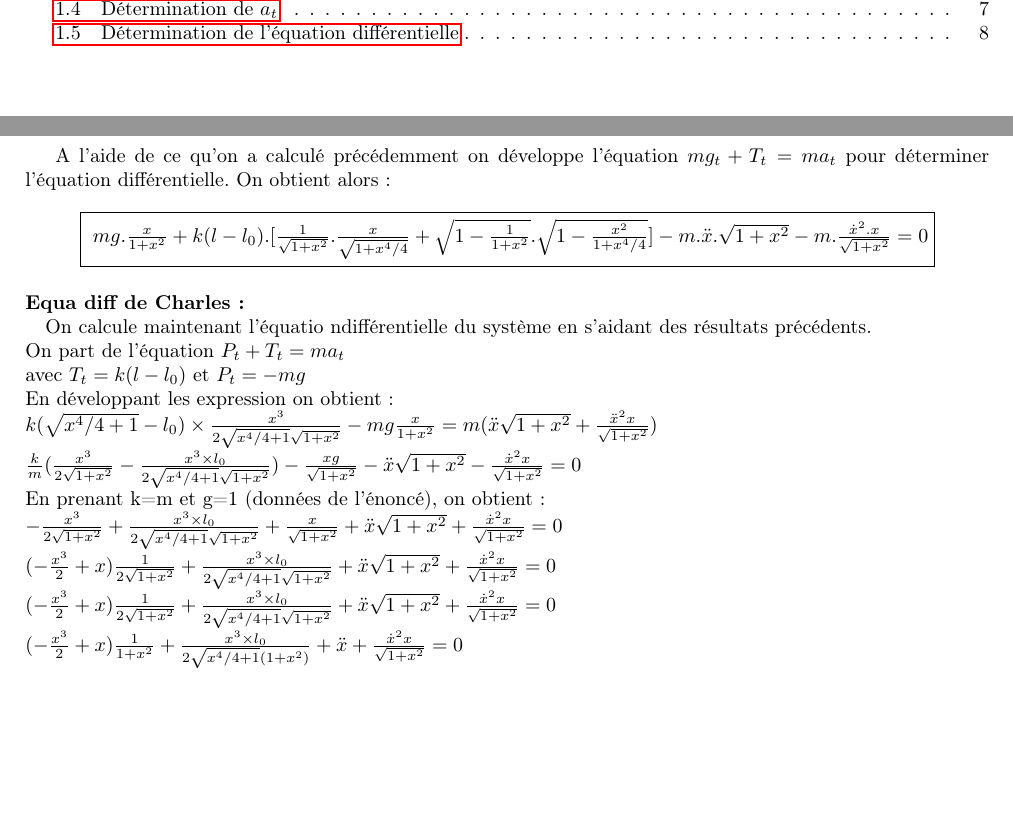
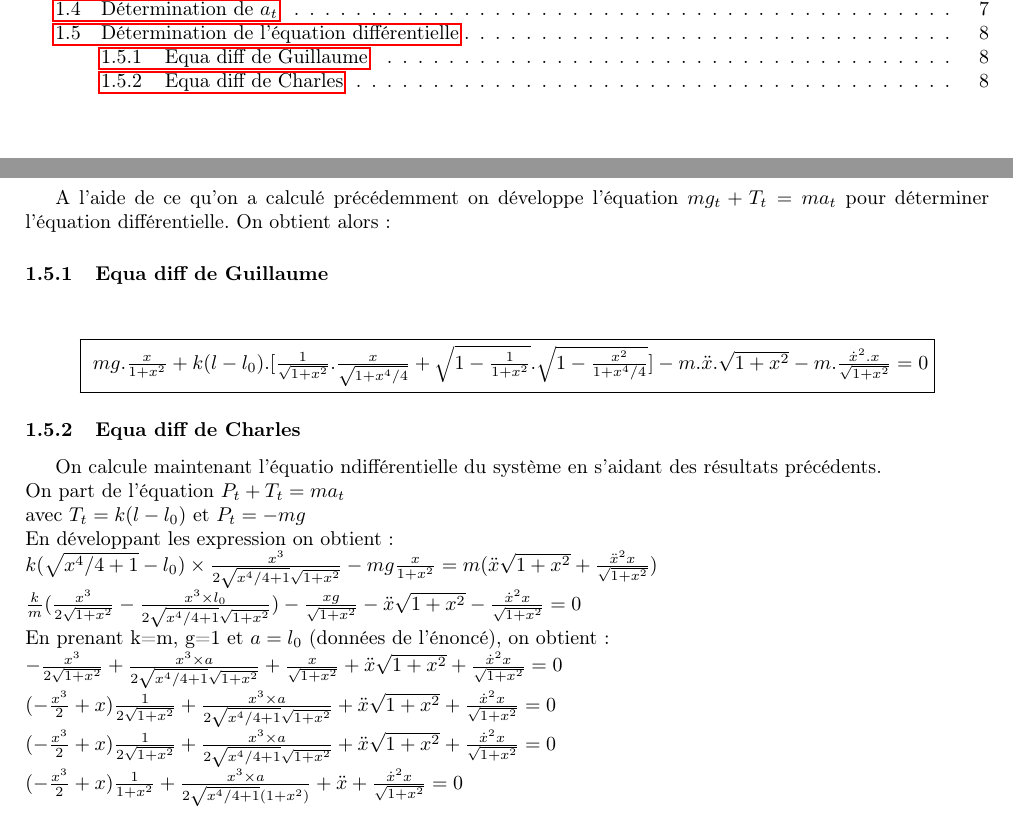
Before and after one commit to Vulpo/PR3003-2012, a LaTeX document (PR3003-2012/rapport.tex): two parts of pages 3 and 8 of 8, joined at a grey line, cut so that both start at the same text, the shorter picture padded with empty space. Compiled offline with pdfLaTeX.

Commit message:
Modification du rapport et rajout du sujet

```diff
--- a/PR3003-2012/rapport.tex
+++ b/PR3003-2012/rapport.tex
@@ -145,23 +145,24 @@ On trouve: \[\fbox{$a_t=\ddot{x}.\sqrt{1+x^2}+ \frac{\dot{x}^2.x}{\sqrt{1+x^2}}$
 \subsection{Détermination de l'équation différentielle}
 A l'aide de ce qu'on a calculé précédemment on développe l'équation $mg_t+T_t=ma_t$ pour déterminer l'équation différentielle.
 On obtient alors:
+\subsubsection{Equa diff de Guillaume}
 \[\fbox{ $mg.\frac{x}{1+x^2} + k(l-l_0).[\frac{1}{\sqrt{1+x^2}}.\frac{x}{\sqrt{1+x^4/4}} + \sqrt{1-\frac{1}{1+x^2}}.\sqrt{1-\frac{x^2}{1+x^4/4}}] - m.\ddot{x}.\sqrt{1+x^2} - m.\frac{\dot{x}^2.x}{\sqrt{1+x^2}} = 0$}\]
 % \[mg.\cos(\tan^{-1}(x_0)) + k(l-l_0).\cos(\tan^{-1}(x_0) - \tan^{-1}(\frac{y_0-1}{x_0}))=\sqrt{\ddot{x}^2+\ddot{y}^2}\]
  %En développant on a:\[mg.\cos(\tan^{-1}(x)) + k(\sqrt{(x^2/2-1)^2+x^2}-l_0).\cos(\tan^{-1}(x) - \tan^{-1}(\frac{x^2/2-1}{x})) - \sqrt{\ddot{x}^2+1}=0\]
 
-\paragraph{Equa diff de Charles:\\}
+\subsubsection{Equa diff de Charles}
 On calcule maintenant l'équatio ndifférentielle du système en s'aidant des résultats précédents.\\
 On part de l'équation $ P_t+T_t=ma_t $\\
 avec $T_t=k(l-l_0)$ et $P_t=-mg$\\
 En développant les expression on obtient :\\
 $k(\sqrt{x^4/4+1}-l_0)\times \frac{x^3}{2\sqrt{x^4/4+1}\sqrt{1+x^2}}-mg\frac{x}{1+x^2}=m(\ddot{x}\sqrt{1+x^2}+\frac{\ddot{x}^2x}{\sqrt{1+x^2}})$\\
 $ \frac{k}{m}(\frac{x^3}{2\sqrt{1+x^2}}-\frac{x^3\times l_0}{2\sqrt{x^4/4+1}\sqrt{1+x^2}})-\frac{xg}{\sqrt{1+x^2}}-\ddot{x}\sqrt{1+x^2}-\frac{\dot{x}^2x}{\sqrt{1+x^2}}=0 $\\
-En prenant k=m et g=1 (données de l'énoncé), on obtient :\\
-$ -\frac{x^3}{2\sqrt{1+x^2}}+\frac{x^3\times l_0}{2\sqrt{x^4/4+1}\sqrt{1+x^2}}+\frac{x}{\sqrt{1+x^2}}+\ddot{x}\sqrt{1+x^2}+\frac{\dot{x}^2x}{\sqrt{1+x^2}}=0 $\\
-$ (-\frac{x^3}{2}+x)\frac{1}{2\sqrt{1+x^2}}+\frac{x^3\times l_0}{2\sqrt{x^4/4+1}\sqrt{1+x^2}}+\ddot{x}\sqrt{1+x^2}+\frac{\dot{x}^2x}{\sqrt{1+x^2}}=0 $\\
-$ (-\frac{x^3}{2}+x)\frac{1}{2\sqrt{1+x^2}}+\frac{x^3\times l_0}{2\sqrt{x^4/4+1}\sqrt{1+x^2}}+\ddot{x}\sqrt{1+x^2}+\frac{\dot{x}^2x}{\sqrt{1+x^2}}=0 $\\
-$ (-\frac{x^3}{2}+x)\frac{1}{1+x^2}+\frac{x^3\times l_0}{2\sqrt{x^4/4+1}(1+x^2)}+\ddot{x}+\frac{\dot{x}^2x}{\sqrt{1+x^2}}=0 $\\
-\[ \fbox{$ \ddot{x}+\frac{\dot{x}^2x+x^3/2-x}{1+x^2}+\frac{x^3\times l_0}{2\sqrt{x^4/4+1}(1+x^2)} $}\]
+En prenant k=m, g=1 et $a=l_0$ (données de l'énoncé), on obtient :\\
+$ -\frac{x^3}{2\sqrt{1+x^2}}+\frac{x^3\times a}{2\sqrt{x^4/4+1}\sqrt{1+x^2}}+\frac{x}{\sqrt{1+x^2}}+\ddot{x}\sqrt{1+x^2}+\frac{\dot{x}^2x}{\sqrt{1+x^2}}=0 $\\
+$ (-\frac{x^3}{2}+x)\frac{1}{2\sqrt{1+x^2}}+\frac{x^3\times a}{2\sqrt{x^4/4+1}\sqrt{1+x^2}}+\ddot{x}\sqrt{1+x^2}+\frac{\dot{x}^2x}{\sqrt{1+x^2}}=0 $\\
+$ (-\frac{x^3}{2}+x)\frac{1}{2\sqrt{1+x^2}}+\frac{x^3\times a}{2\sqrt{x^4/4+1}\sqrt{1+x^2}}+\ddot{x}\sqrt{1+x^2}+\frac{\dot{x}^2x}{\sqrt{1+x^2}}=0 $\\
+$ (-\frac{x^3}{2}+x)\frac{1}{1+x^2}+\frac{x^3\times a}{2\sqrt{x^4/4+1}(1+x^2)}+\ddot{x}+\frac{\dot{x}^2x}{\sqrt{1+x^2}}=0 $\\
+\[ \fbox{$ \ddot{x}+\frac{\dot{x}^2x+x^3/2-x}{1+x^2}+\frac{x^3\times a}{2\sqrt{x^4/4+1}(1+x^2)}=0 $}\]
 
 
 
```
